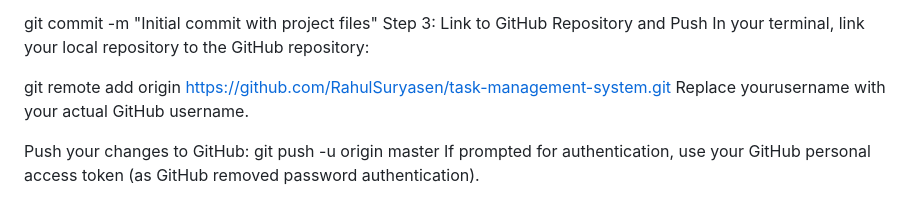
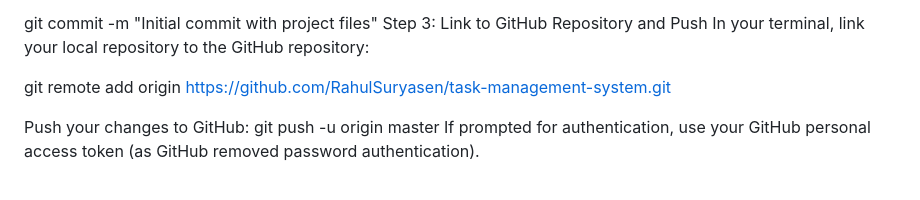
Before and after one commit to RahulSuryasen/task-management-system, a Markdown page: README.md, the part around the change. GitHub-like rendering.

```diff
--- a/README.md
+++ b/README.md
@@ -30,7 +30,7 @@ In your terminal, link your local repository to the GitHub repository:
 
 
 git remote add origin https://github.com/RahulSuryasen/task-management-system.git
-Replace yourusername with your actual GitHub username.
+
 
 Push your changes to GitHub:
 git push -u origin master
```
